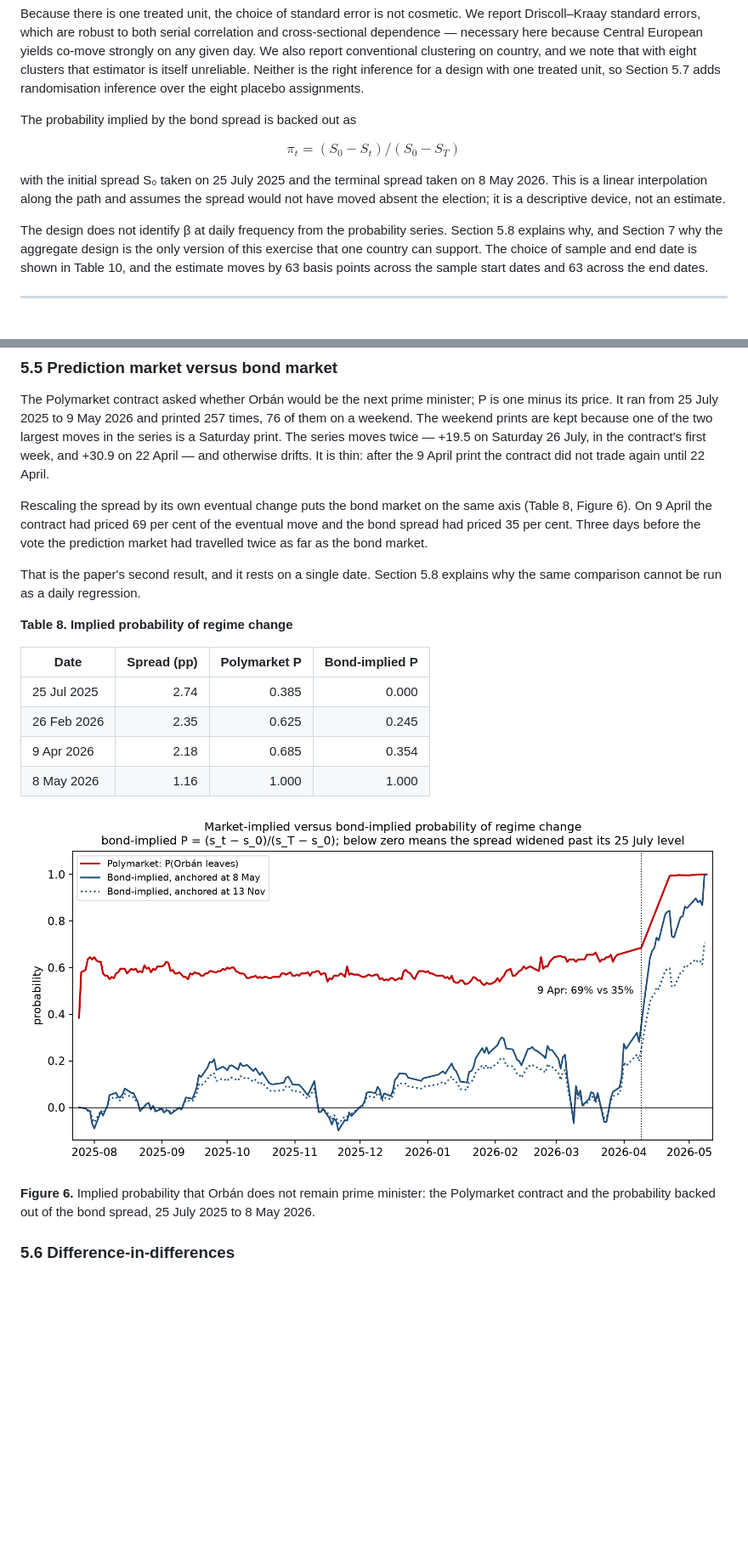
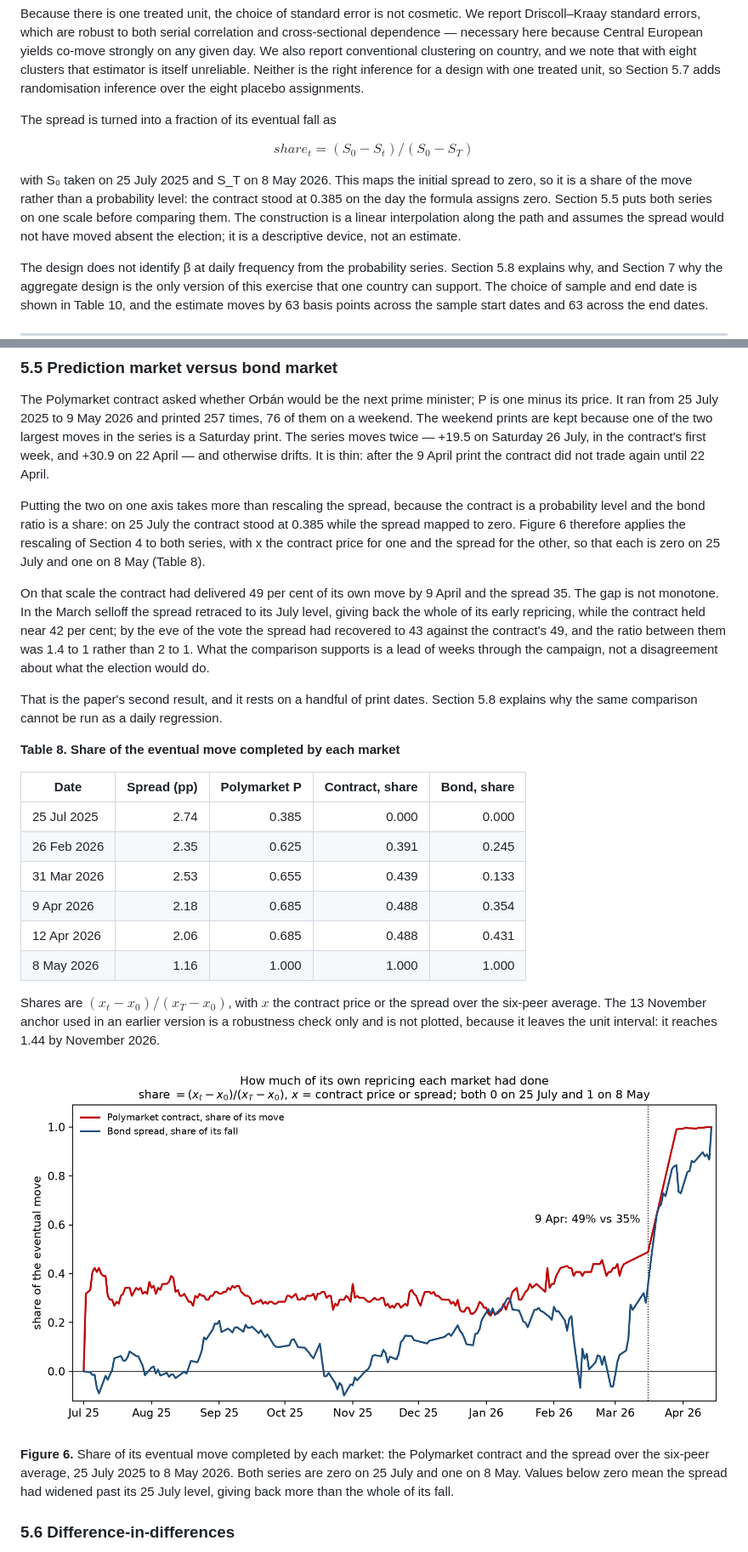
Before and after one commit to jokubasv0/finance-rdd, a Markdown page: out/paper.md, 2 parts joined by grey strips. Shown at 85% size. Rendered like a GitHub page; pictures changed too: out/fig6_implied.png; blank space fills up the shorter version.

```diff
--- a/out/paper.md
+++ b/out/paper.md
@@ -112,11 +112,11 @@ We report three versions of the specification on every panel: no trends, the kin
 
 Because there is one treated unit, the choice of standard error is not cosmetic. We report Driscoll–Kraay standard errors, which are robust to both serial correlation and cross-sectional dependence — necessary here because Central European yields co-move strongly on any given day. We also report conventional clustering on country, and we note that with eight clusters that estimator is itself unreliable. Neither is the right inference for a design with one treated unit, so Section 5.7 adds randomisation inference over the eight placebo assignments.
 
-The probability implied by the bond spread is backed out as
+The spread is turned into a fraction of its eventual fall as
 
-$$π_t = (S_0 − S_t) / (S_0 − S_T)$$
+$$share_t = (S_0 − S_t) / (S_0 − S_T)$$
 
-with the initial spread S₀ taken on 25 July 2025 and the terminal spread taken on 8 May 2026. This is a linear interpolation along the path and assumes the spread would not have moved absent the election; it is a descriptive device, not an estimate.
+with S₀ taken on 25 July 2025 and S_T on 8 May 2026. This maps the initial spread to zero, so it is a share of the move rather than a probability level: the contract stood at 0.385 on the day the formula assigns zero. Section 5.5 puts both series on one scale before comparing them. The construction is a linear interpolation along the path and assumes the spread would not have moved absent the election; it is a descriptive device, not an estimate.
 
 The design does not identify β at daily frequency from the probability series. Section 5.8 explains why, and Section 7 why the aggregate design is the only version of this exercise that one country can support. The choice of sample and end date is shown in Table 10, and the estimate moves by 63 basis points across the sample start dates and 63 across the end dates.
 
@@ -257,22 +257,28 @@ Lower rate expectations pull the short end down with the long end. Here the shor
 
 The Polymarket contract asked whether Orbán would be the next prime minister; P is one minus its price. It ran from 25 July 2025 to 9 May 2026 and printed 257 times, 76 of them on a weekend. The weekend prints are kept because one of the two largest moves in the series is a Saturday print. The series moves twice — +19.5 on Saturday 26 July, in the contract's first week, and +30.9 on 22 April — and otherwise drifts. It is thin: after the 9 April print the contract did not trade again until 22 April.
 
-Rescaling the spread by its own eventual change puts the bond market on the same axis (Table 8, Figure 6). On 9 April the contract had priced 69 per cent of the eventual move and the bond spread had priced 35 per cent. Three days before the vote the prediction market had travelled twice as far as the bond market.
+Putting the two on one axis takes more than rescaling the spread, because the contract is a probability level and the bond ratio is a share: on 25 July the contract stood at 0.385 while the spread mapped to zero. Figure 6 therefore applies the rescaling of Section 4 to both series, with x the contract price for one and the spread for the other, so that each is zero on 25 July and one on 8 May (Table 8).
 
-That is the paper's second result, and it rests on a single date. Section 5.8 explains why the same comparison cannot be run as a daily regression.
+On that scale the contract had delivered 49 per cent of its own move by 9 April and the spread 35. The gap is not monotone. In the March selloff the spread retraced to its July level, giving back the whole of its early repricing, while the contract held near 42 per cent; by the eve of the vote the spread had recovered to 43 against the contract's 49, and the ratio between them was 1.4 to 1 rather than 2 to 1. What the comparison supports is a lead of weeks through the campaign, not a disagreement about what the election would do.
 
-**Table 8. Implied probability of regime change**
+That is the paper's second result, and it rests on a handful of print dates. Section 5.8 explains why the same comparison cannot be run as a daily regression.
 
-| Date | Spread (pp) | Polymarket P | Bond-implied P |
-|---|---:|---:|---:|
-| 25 Jul 2025 | 2.74 | 0.385 | 0.000 |
-| 26 Feb 2026 | 2.35 | 0.625 | 0.245 |
-| 9 Apr 2026 | 2.18 | 0.685 | 0.354 |
-| 8 May 2026 | 1.16 | 1.000 | 1.000 |
+**Table 8. Share of the eventual move completed by each market**
+
+| Date | Spread (pp) | Polymarket P | Contract, share | Bond, share |
+|---|---:|---:|---:|---:|
+| 25 Jul 2025 | 2.74 | 0.385 | 0.000 | 0.000 |
+| 26 Feb 2026 | 2.35 | 0.625 | 0.391 | 0.245 |
+| 31 Mar 2026 | 2.53 | 0.655 | 0.439 | 0.133 |
+| 9 Apr 2026 | 2.18 | 0.685 | 0.488 | 0.354 |
+| 12 Apr 2026 | 2.06 | 0.685 | 0.488 | 0.431 |
+| 8 May 2026 | 1.16 | 1.000 | 1.000 | 1.000 |
+
+Shares are $(x_t - x_0)/(x_T - x_0)$, with $x$ the contract price or the spread over the six-peer average. The 13 November anchor used in an earlier version is a robustness check only and is not plotted, because it leaves the unit interval: it reaches 1.44 by November 2026.
 
 ![](fig6_implied.png)
 
-**Figure 6.** Implied probability that Orbán does not remain prime minister: the Polymarket contract and the probability backed out of the bond spread, 25 July 2025 to 8 May 2026.
+**Figure 6.** Share of its eventual move completed by each market: the Polymarket contract and the spread over the six-peer average, 25 July 2025 to 8 May 2026. Both series are zero on 25 July and one on 8 May. Values below zero mean the spread had widened past its 25 July level, giving back more than the whole of its fall.
 
 ### 5.6 Difference-in-differences
 
```
Also changed, not shown: other parts of out/paper.md (+5 -5 lines), out/talk.md (+6 -5 lines), 4 other files.
